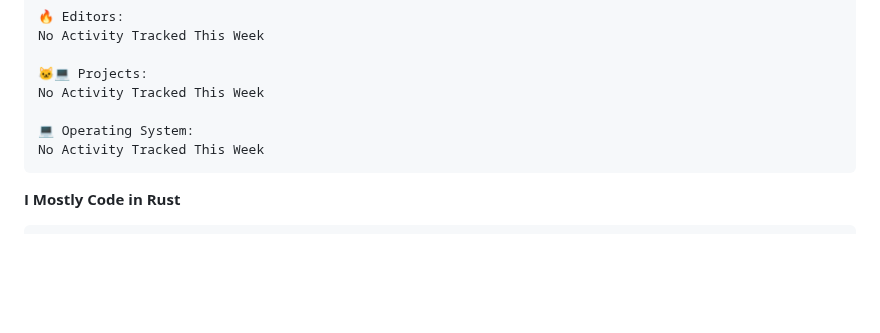
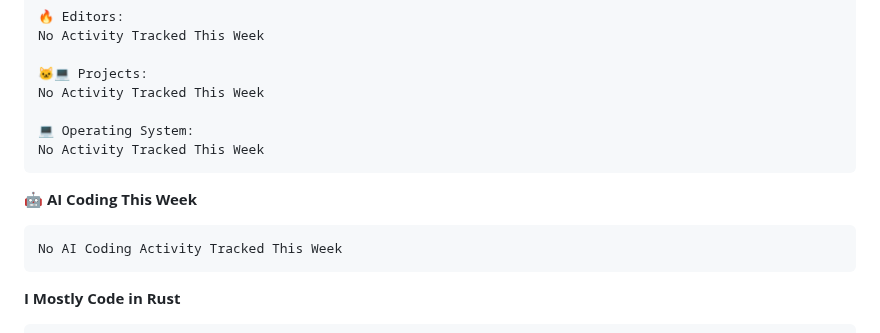
Before and after one commit to archeoss/archeoss, a Markdown page: README.md, the part around one of its changes. Drawn GitHub-style; blank space fills up the shorter version.

````diff
--- a/README.md
+++ b/README.md
@@ -62,6 +62,12 @@ No Activity Tracked This Week
 No Activity Tracked This Week
 ```
 
+🤖 **AI Coding This Week**
+
+```text
+No AI Coding Activity Tracked This Week
+```
+
 **I Mostly Code in Rust**
 
 ```text
````
Also changed, not shown: other parts of README.md (+2 -2 lines), assets/bar_graph.png.
